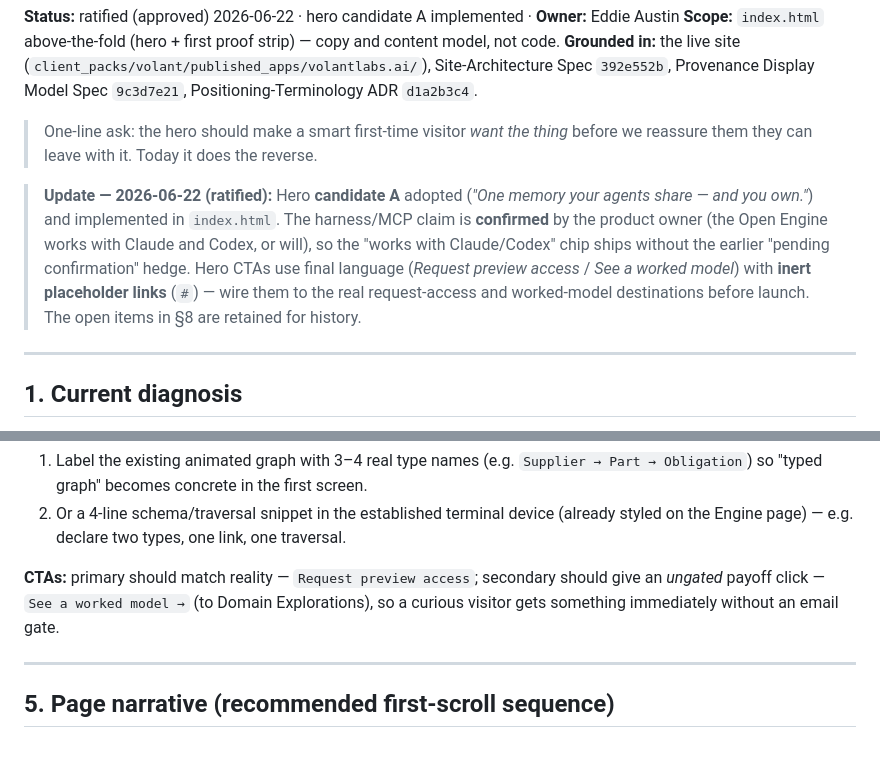
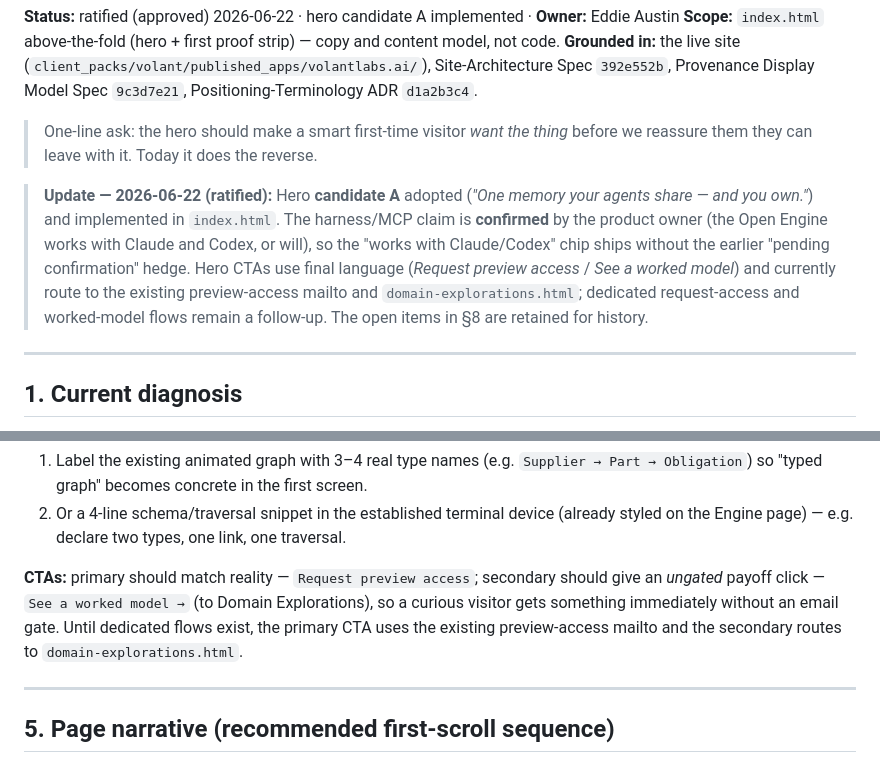
Before and after one commit to volantlabs/volantlabs.ai, a Markdown page: design/positioning-brief-homepage.md, 2 parts joined by grey strips. GitHub-like rendering.

Commit message:
homepage: align brief with wired hero CTAs

```diff
--- a/design/positioning-brief-homepage.md
+++ b/design/positioning-brief-homepage.md
@@ -6,7 +6,7 @@
 
 > One-line ask: the hero should make a smart first-time visitor *want the thing* before we reassure them they can leave with it. Today it does the reverse.
 
-> **Update — 2026-06-22 (ratified):** Hero **candidate A** adopted (*"One memory your agents share — and you own."*) and implemented in `index.html`. The harness/MCP claim is **confirmed** by the product owner (the Open Engine works with Claude and Codex, or will), so the "works with Claude/Codex" chip ships without the earlier "pending confirmation" hedge. Hero CTAs use final language (*Request preview access* / *See a worked model*) with **inert placeholder links** (`#`) — wire them to the real request-access and worked-model destinations before launch. The open items in §8 are retained for history.
+> **Update — 2026-06-22 (ratified):** Hero **candidate A** adopted (*"One memory your agents share — and you own."*) and implemented in `index.html`. The harness/MCP claim is **confirmed** by the product owner (the Open Engine works with Claude and Codex, or will), so the "works with Claude/Codex" chip ships without the earlier "pending confirmation" hedge. Hero CTAs use final language (*Request preview access* / *See a worked model*) and currently route to the existing preview-access mailto and `domain-explorations.html`; dedicated request-access and worked-model flows remain a follow-up. The open items in §8 are retained for history.
 
 ---
 
@@ -92,7 +92,7 @@ Replace the three risk-reversal ticks (`No lock-in / Full-fidelity export / Gove
 1. Label the existing animated graph with 3–4 real type names (e.g. `Supplier → Part → Obligation`) so "typed graph" becomes concrete in the first screen.
 2. Or a 4-line schema/traversal snippet in the established terminal device (already styled on the Engine page) — e.g. declare two types, one link, one traversal.
 
-**CTAs:** primary should match reality — `Request preview access`; secondary should give an *ungated* payoff click — `See a worked model →` (to Domain Explorations), so a curious visitor gets something immediately without an email gate.
+**CTAs:** primary should match reality — `Request preview access`; secondary should give an *ungated* payoff click — `See a worked model →` (to Domain Explorations), so a curious visitor gets something immediately without an email gate. Until dedicated flows exist, the primary CTA uses the existing preview-access mailto and the secondary routes to `domain-explorations.html`.
 
 ---
 
```
